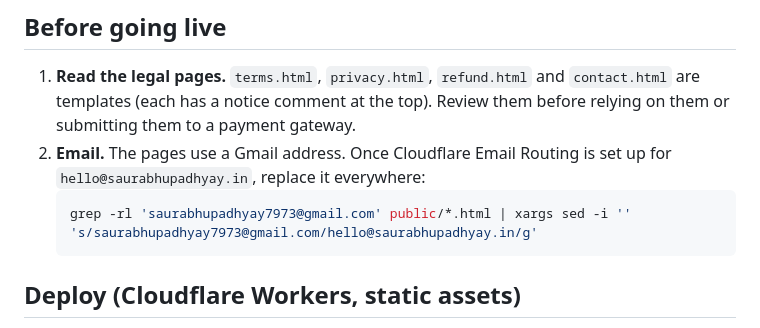
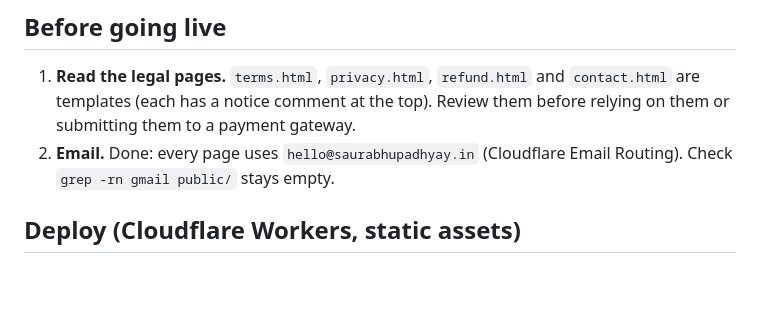
Before and after one commit to Saurabh-7973/saurabhupadhyay.in, a Markdown page: README.md, the part around the change. Rendered like a GitHub page; blank space fills up the shorter version.

Commit message:
docs: README email step is done
Co-Authored-By: Claude Opus 5.5 <noreply@anthropic.com>

````diff
--- a/README.md
+++ b/README.md
@@ -37,11 +37,8 @@ pages by filename (`/guidester.html`).
 1. **Read the legal pages.** `terms.html`, `privacy.html`, `refund.html` and
    `contact.html` are templates (each has a notice comment at the top). Review them
    before relying on them or submitting them to a payment gateway.
-2. **Email.** The pages use a Gmail address. Once Cloudflare Email Routing is set up
-   for `hello@saurabhupadhyay.in`, replace it everywhere:
-   ```bash
-   grep -rl 'saurabhupadhyay7973@gmail.com' public/*.html | xargs sed -i '' 's/saurabhupadhyay7973@gmail.com/hello@saurabhupadhyay.in/g'
-   ```
+2. **Email.** Done: every page uses `hello@saurabhupadhyay.in` (Cloudflare Email
+   Routing). Check `grep -rn gmail public/` stays empty.
 
 ## Deploy (Cloudflare Workers, static assets)
 
````
